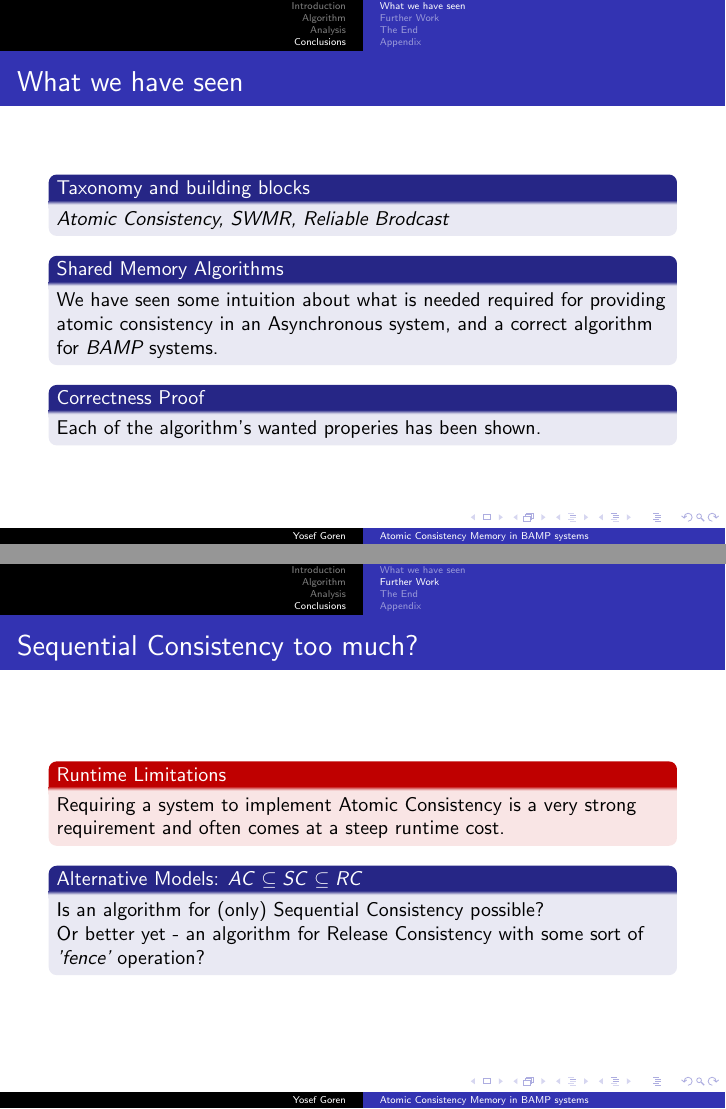
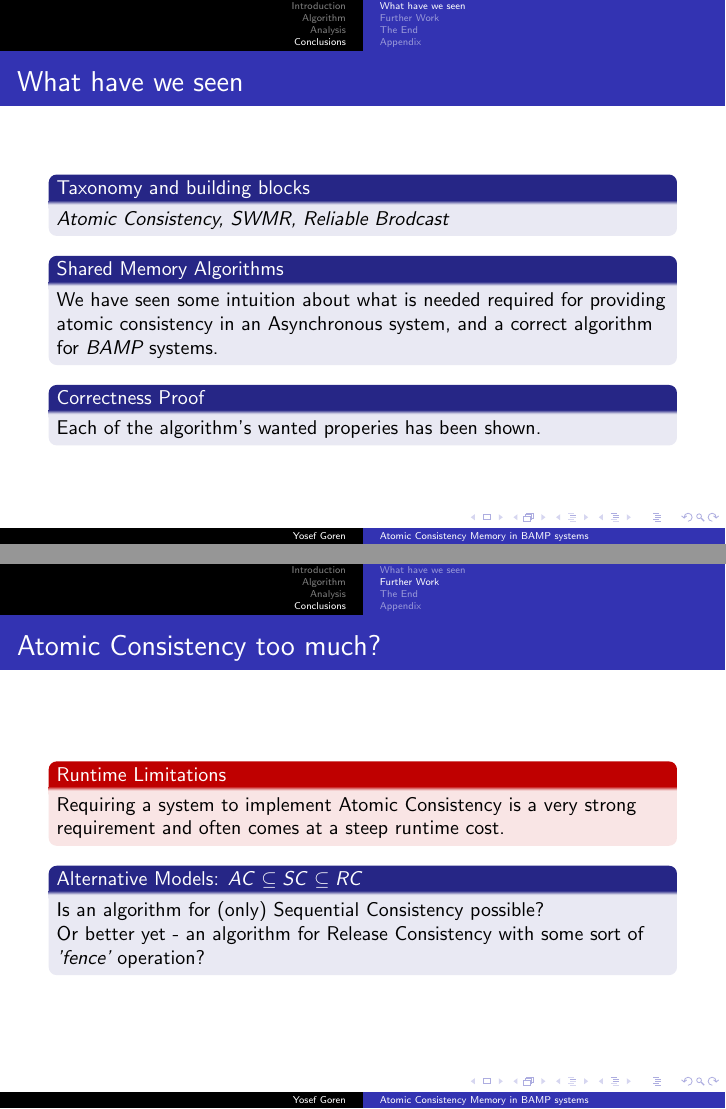
Before and after one commit to yosefgoren/Seminar-in-Distributed-Algorithms-236832, LaTeX slides (main.tex, which reads Conclusions.tex): pages 62 and 63 of 66, joined at a grey line. Compiled offline with pdfLaTeX.

Commit message:
added minor changes from notes with tomer

```diff
--- a/Conclusions.tex
+++ b/Conclusions.tex
@@ -1,6 +1,6 @@
-\subsection{What we have seen}
+\subsection{What have we seen}
 \begin{frame}
-    \frametitle{What we have seen}
+    \frametitle{What have we seen}
     \begin{block}{Taxonomy and building blocks}
         \emph{Atomic Consistency, SWMR, Reliable Brodcast}
     \end{block}
@@ -16,7 +16,7 @@
 
 \subsection{Further Work}
 \begin{frame}
-    \frametitle{Sequential Consistency too much?}
+    \frametitle{Atomic Consistency too much?}
     \begin{alertblock}{Runtime Limitations}
         Requiring a system to implement Atomic Consistency is a very strong requirement
         and often comes at a steep runtime cost.
```
Also changed, not shown: main.pdf.
